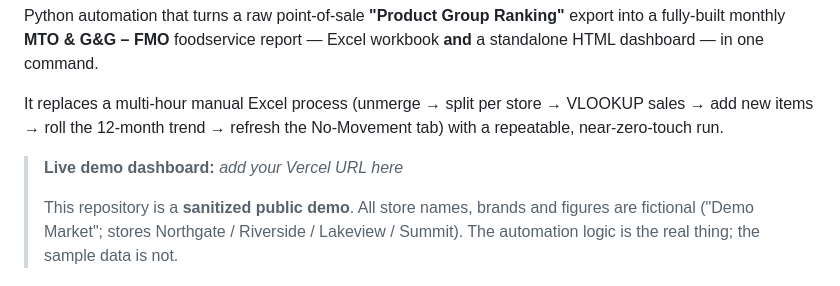
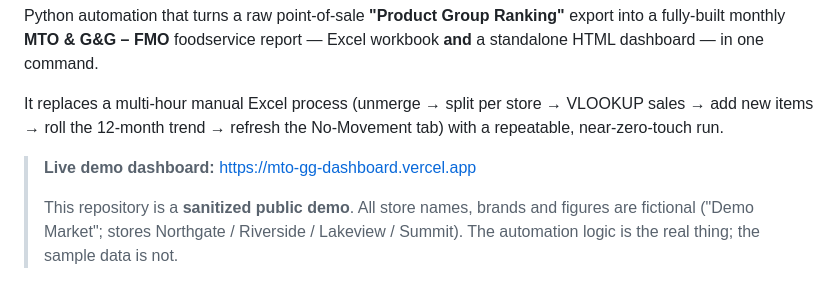
Before and after one commit to furqunali/mto-gg-report-automation, a Markdown page: README.md, the part around the change. Drawn GitHub-style.

Commit message:
docs: add live demo URL
Co-Authored-By: Claude Opus 4.8 (1M context) <noreply@anthropic.com>

```diff
--- a/README.md
+++ b/README.md
@@ -8,7 +8,7 @@ It replaces a multi-hour manual Excel process (unmerge → split per store → V
 sales → add new items → roll the 12-month trend → refresh the No-Movement tab) with a
 repeatable, near-zero-touch run.
 
-> **Live demo dashboard:** _add your Vercel URL here_
+> **Live demo dashboard:** https://mto-gg-dashboard.vercel.app
 >
 > This repository is a **sanitized public demo**. All store names, brands and figures
 > are fictional ("Demo Market"; stores Northgate / Riverside / Lakeview / Summit). The
```
